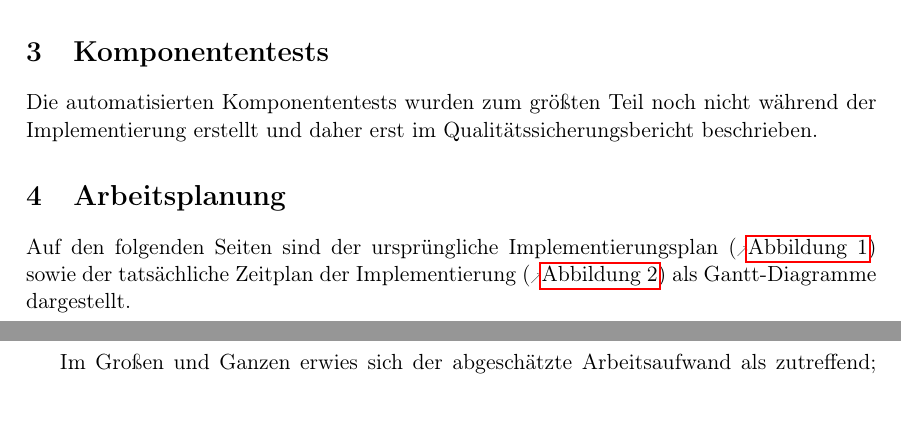
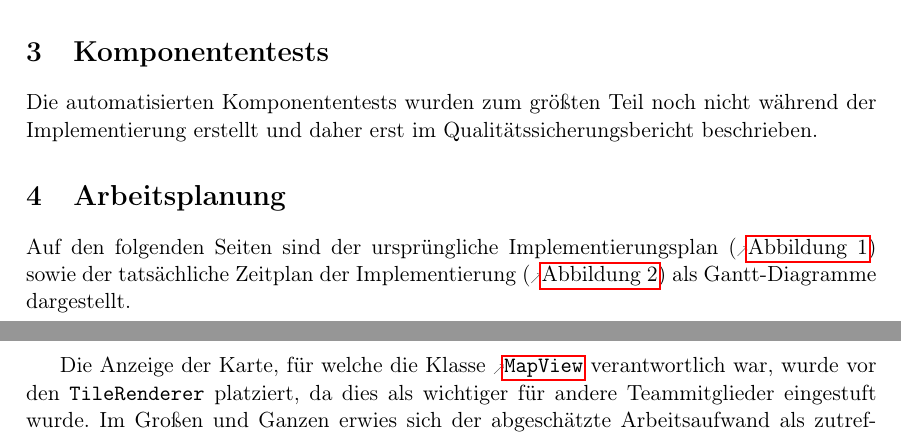
Before and after one commit to routeKIT/routeKIT, a LaTeX document (implementierung/bericht.tex): two parts of pages 18 and 19 of 21, joined at a grey line, cut so that both start at the same text, the shorter picture padded with empty space. Compiled offline with pdfLaTeX.

Commit message:
Bericht: Zur Beschreibung des Zeitplans hinzugefügt.
MapView vor TileRenderer  gemacht.

```diff
--- a/implementierung/bericht.tex
+++ b/implementierung/bericht.tex
@@ -1445,6 +1445,7 @@ Die automatisierten Komponententests wurden zum größten Teil noch nicht währe
 \section{Arbeitsplanung}
 Auf den folgenden Seiten sind der ursprüngliche Implementierungsplan (\abbildung{zeitplan}) sowie der tatsächliche Zeitplan der Implementierung (\abbildung{zeitplan_final}) als Gantt-Diagramme dargestellt.
 
+Die Anzeige der Karte, für welche die Klasse \reftype{MapView} verantwortlich war, wurde vor den \reftype{TileRenderer} platziert, da dies als wichtiger für andere Teammitglieder eingestuft wurde.
 Im Großen und Ganzen erwies sich der abgeschätzte Arbeitsaufwand als zutreffend; allerdings ergaben sich einige Abweichungen im tatsächlichen Arbeitsablauf dadurch, dass nicht immer so viel Zeit wie geplant zur Verfügung stand. Dafür wurde jedoch in der ursprünglichen Planung ein einwöchiger Zeitpuffer vorgesehen, der auch zur Fehlerbehebung genutzt wurde.
 
 \begin{figure}[h]
```
